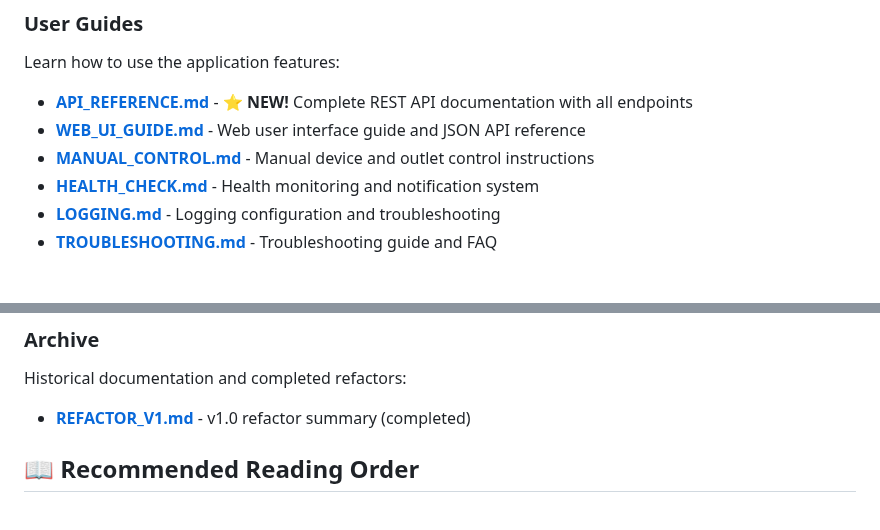
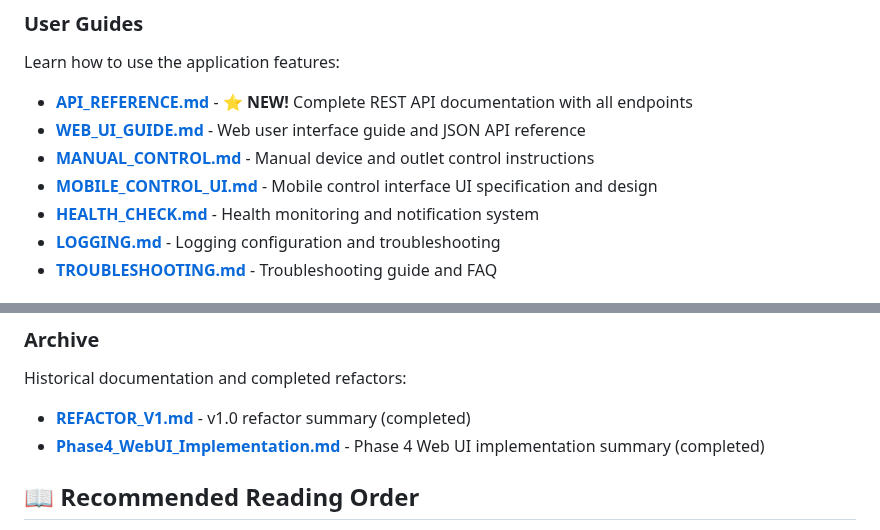
Before and after one commit to agster27/HeatTrax_Tapo_M400_Scheduler, a Markdown page: docs/README.md, 2 parts joined by grey strips. Rendered like a GitHub page.

```diff
--- a/docs/README.md
+++ b/docs/README.md
@@ -29,6 +29,7 @@ Learn how to use the application features:
 - **[API_REFERENCE.md](API_REFERENCE.md)** - **⭐ NEW!** Complete REST API documentation with all endpoints
 - **[WEB_UI_GUIDE.md](WEB_UI_GUIDE.md)** - Web user interface guide and JSON API reference
 - **[MANUAL_CONTROL.md](MANUAL_CONTROL.md)** - Manual device and outlet control instructions
+- **[MOBILE_CONTROL_UI.md](MOBILE_CONTROL_UI.md)** - Mobile control interface UI specification and design
 - **[HEALTH_CHECK.md](HEALTH_CHECK.md)** - Health monitoring and notification system
 - **[LOGGING.md](LOGGING.md)** - Logging configuration and troubleshooting
 - **[TROUBLESHOOTING.md](TROUBLESHOOTING.md)** - Troubleshooting guide and FAQ
@@ -49,6 +50,7 @@ Current and historical development documentation:
 Historical documentation and completed refactors:
 
 - **[REFACTOR_V1.md](REFACTOR_V1.md)** - v1.0 refactor summary (completed)
+- **[Phase4_WebUI_Implementation.md](Phase4_WebUI_Implementation.md)** - Phase 4 Web UI implementation summary (completed)
 
 ## 📖 Recommended Reading Order
 
```
Also changed, not shown: README.md (+1 -9 lines), TESTING.md (+4 -4 lines).
